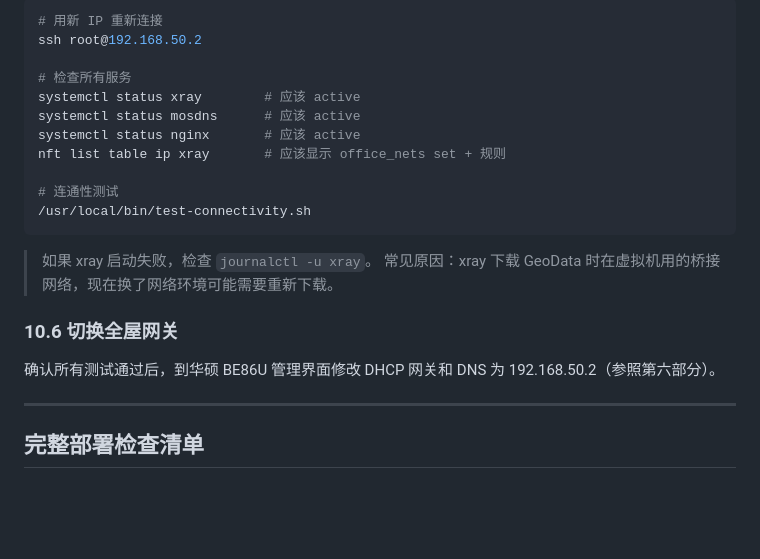
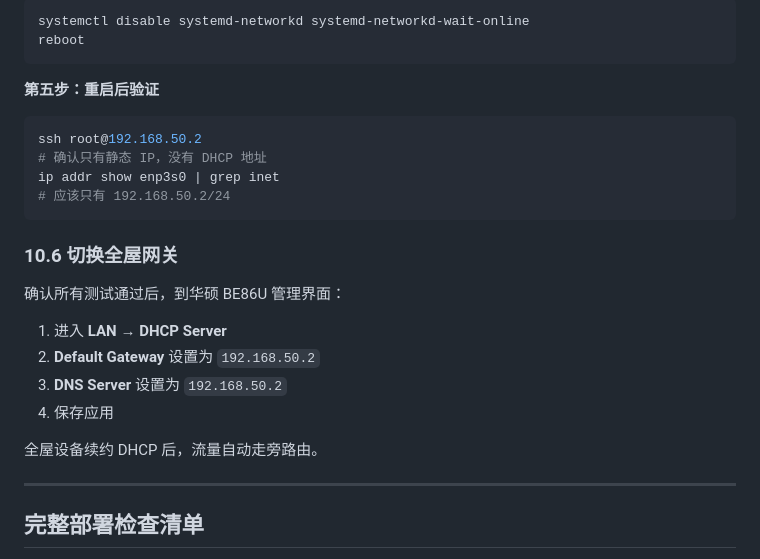
Before and after one commit to aochuanguying/autosignin, a Markdown page: doc/倍控G31-N305旁路由部署方案.md, the part around one of its changes. GitHub-like rendering; blank space fills up the shorter version.

````diff
--- a/doc/倍控G31-N305旁路由部署方案.md
+++ b/doc/倍控G31-N305旁路由部署方案.md
@@ -1331,24 +1364,28 @@ systemctl restart networking
 
 ```bash
-# 用新 IP 重新连接
-ssh root@192.168.50.2
-
-# 检查所有服务
-systemctl status xray        # 应该 active
-systemctl status mosdns      # 应该 active
-systemctl status nginx       # 应该 active
-nft list table ip xray       # 应该显示 office_nets set + 规则
-
-# 连通性测试
-/usr/local/bin/test-connectivity.sh
+systemctl disable systemd-networkd systemd-networkd-wait-online
+reboot
 ```
 
-> 如果 xray 启动失败，检查 `journalctl -u xray`。
-> 常见原因：xray 下载 GeoData 时在虚拟机用的桥接网络，现在换了网络环境可能需要重新下载。
+**第五步：重启后验证**
+
+```bash
+ssh root@192.168.50.2
+# 确认只有静态 IP，没有 DHCP 地址
+ip addr show enp3s0 | grep inet
+# 应该只有 192.168.50.2/24
+```
 
 ### 10.6 切换全屋网关
 
-确认所有测试通过后，到华硕 BE86U 管理界面修改 DHCP 网关和 DNS 为 192.168.50.2（参照第六部分）。
+确认所有测试通过后，到华硕 BE86U 管理界面：
+
+1. 进入 **LAN** → **DHCP Server**
+2. **Default Gateway** 设置为 `192.168.50.2`
+3. **DNS Server** 设置为 `192.168.50.2`
+4. 保存应用
+
+全屋设备续约 DHCP 后，流量自动走旁路由。
 
 ---
 
````
Also changed, not shown: other parts of doc/倍控G31-N305旁路由部署方案.md (+58 -25 lines).
